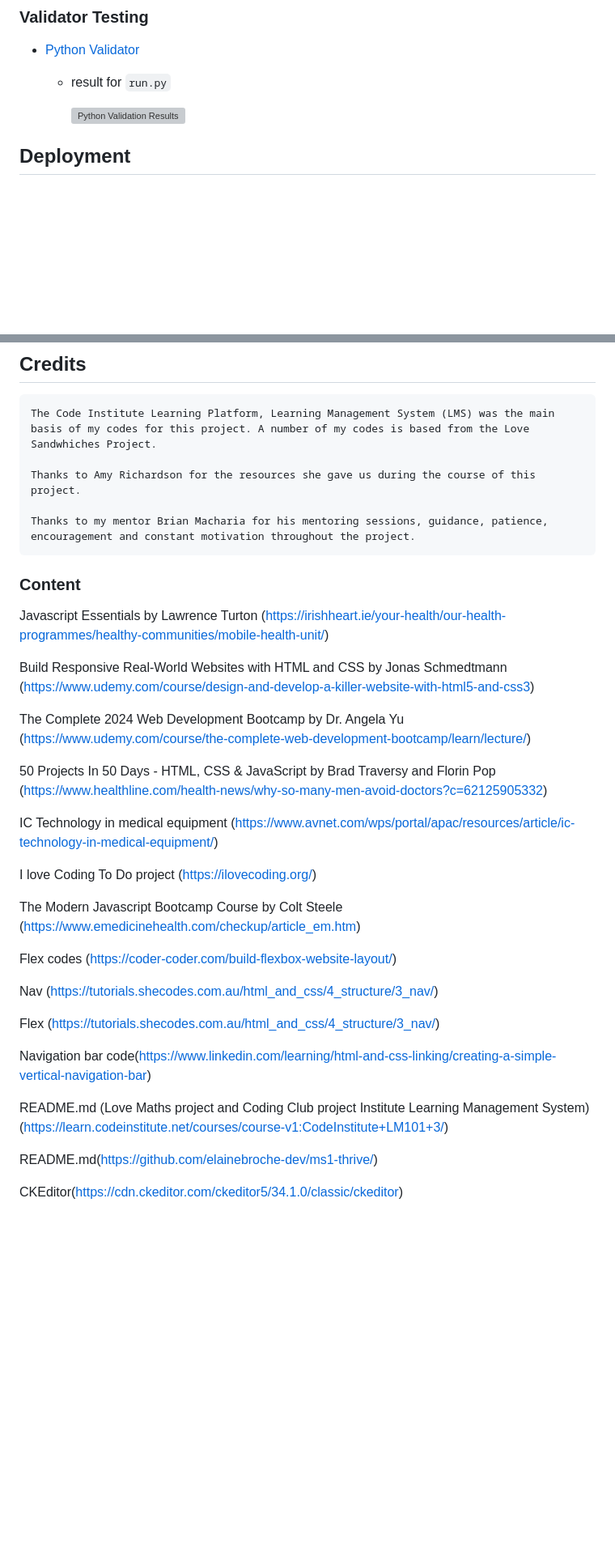
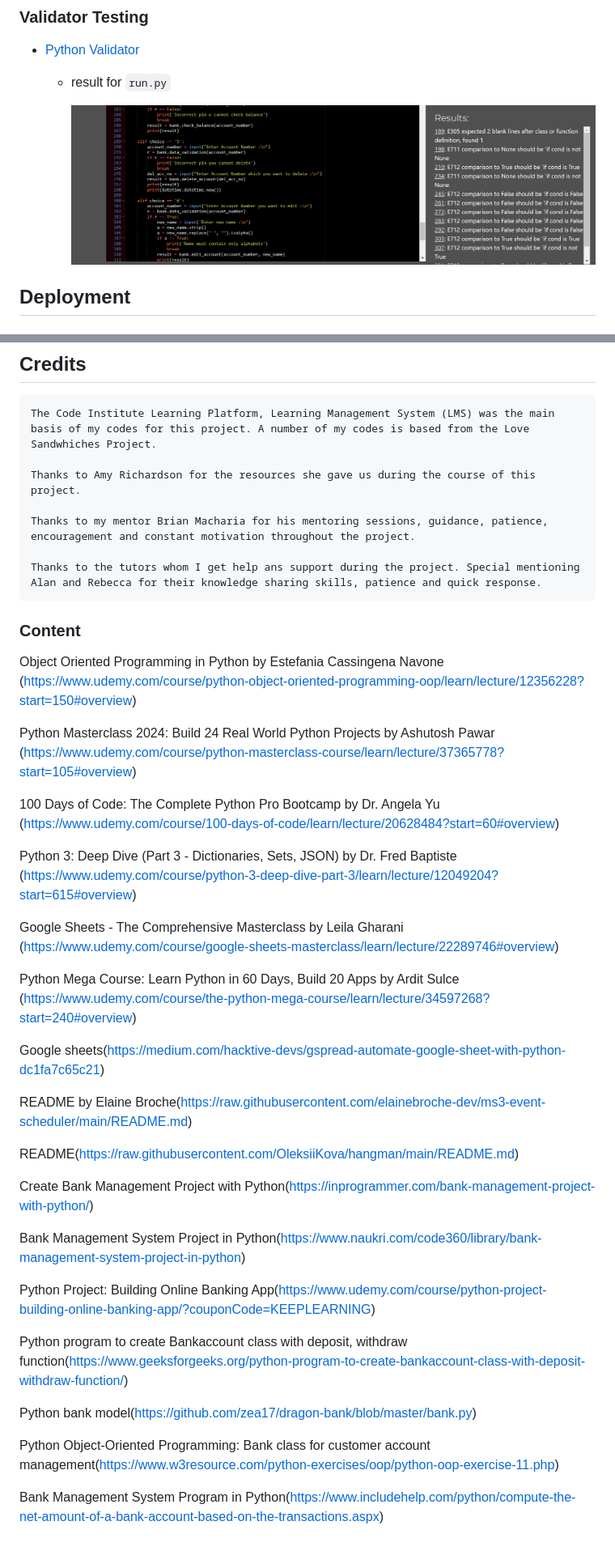
Before and after one commit to RusJamison/diaspora-society, a Markdown page: README.md, 2 parts joined by grey strips. Shown: that part at 81% size. GitHub-like rendering; pictures changed too: documentation/images/python-linter-validation-error.PNG (added); blank space fills up the shorter version; grey boxes are pictures that could not be loaded.

Commit message:
Add credit on README

```diff
--- a/README.md
+++ b/README.md
@@ -191,7 +191,8 @@ Depending with group for this model the data can be stored on a local computer o
 
     - result for `run.py`
 
-      ![Python Validation Results](documentation/validation/python-pep8online-validation-results.png)
+      ![Python Validation Results](documentation/images/python-linter-validation-error.PNG)
+
 
 
 
@@ -239,32 +240,43 @@ This project was deployed using Code Institute's mock terminal for Heroku. Below
 
     Thanks to my mentor Brian Macharia for his mentoring sessions, guidance, patience, encouragement and constant motivation throughout the project.
 
+    Thanks to the tutors whom I get help ans support during the project. Special mentioning Alan and Rebecca for their knowledge sharing skills, patience and quick response.
+
 
 ### Content
-Javascript Essentials by Lawrence Turton (https://irishheart.ie/your-health/our-health-programmes/healthy-communities/mobile-health-unit/)
+Object Oriented Programming in Python by Estefania Cassingena Navone (https://www.udemy.com/course/python-object-oriented-programming-oop/learn/lecture/12356228?start=150#overview)
 
-Build Responsive Real-World Websites with HTML and CSS by Jonas Schmedtmann (https://www.udemy.com/course/design-and-develop-a-killer-website-with-html5-and-css3)
+Python Masterclass 2024: Build 24 Real World Python Projects by Ashutosh Pawar (https://www.udemy.com/course/python-masterclass-course/learn/lecture/37365778?start=105#overview)
 
-The Complete 2024 Web Development Bootcamp by Dr. Angela Yu (https://www.udemy.com/course/the-complete-web-development-bootcamp/learn/lecture/)
+100 Days of Code: The Complete Python Pro Bootcamp
+ by Dr. Angela Yu (https://www.udemy.com/course/100-days-of-code/learn/lecture/20628484?start=60#overview)
 
-50 Projects In 50 Days - HTML, CSS & JavaScript by Brad Traversy and Florin Pop (https://www.healthline.com/health-news/why-so-many-men-avoid-doctors?c=62125905332)
+Python 3: Deep Dive (Part 3 - Dictionaries, Sets, JSON)
+ by Dr. Fred Baptiste (https://www.udemy.com/course/python-3-deep-dive-part-3/learn/lecture/12049204?start=615#overview)
 
-IC Technology in medical equipment (https://www.avnet.com/wps/portal/apac/resources/article/ic-technology-in-medical-equipment/)
+Google Sheets - The Comprehensive Masterclass by Leila Gharani
+ (https://www.udemy.com/course/google-sheets-masterclass/learn/lecture/22289746#overview)
 
-I love Coding To Do project (https://ilovecoding.org/)
+Python Mega Course: Learn Python in 60 Days, Build 20 Apps by Ardit Sulce
+ (https://www.udemy.com/course/the-python-mega-course/learn/lecture/34597268?start=240#overview)
 
-The Modern Javascript Bootcamp Course by Colt Steele (https://www.emedicinehealth.com/checkup/article_em.htm)
+Google sheets(https://medium.com/hacktive-devs/gspread-automate-google-sheet-with-python-dc1fa7c65c21)
 
-Flex codes (https://coder-coder.com/build-flexbox-website-layout/)
+README by Elaine Broche(https://raw.githubusercontent.com/elainebroche-dev/ms3-event-scheduler/main/README.md)
 
-Nav (https://tutorials.shecodes.com.au/html_and_css/4_structure/3_nav/)
+README(https://raw.githubusercontent.com/OleksiiKova/hangman/main/README.md)
 
-Flex (https://tutorials.shecodes.com.au/html_and_css/4_structure/3_nav/)
+Create Bank Management Project with Python(https://inprogrammer.com/bank-management-project-with-python/)
 
-Navigation bar code(https://www.linkedin.com/learning/html-and-css-linking/creating-a-simple-vertical-navigation-bar)
+Bank Management System Project in Python(https://www.naukri.com/code360/library/bank-management-system-project-in-python)
 
-README.md (Love Maths project and Coding Club project Institute Learning Management System)(https://learn.codeinstitute.net/courses/course-v1:CodeInstitute+LM101+3/)
+Python Project: Building Online Banking App(https://www.udemy.com/course/python-project-building-online-banking-app/?couponCode=KEEPLEARNING)
 
-README.md(https://github.com/elainebroche-dev/ms1-thrive/)
+Python program to create Bankaccount class with deposit, withdraw function(https://www.geeksforgeeks.org/python-program-to-create-bankaccount-class-with-deposit-withdraw-function/)
 
-CKEditor(https://cdn.ckeditor.com/ckeditor5/34.1.0/classic/ckeditor)
+Python bank model(https://github.com/zea17/dragon-bank/blob/master/bank.py)
+
+Python Object-Oriented Programming: Bank class for customer account management(https://www.w3resource.com/python-exercises/oop/python-oop-exercise-11.php)
+
+
+Bank Management System Program in Python(https://www.includehelp.com/python/compute-the-net-amount-of-a-bank-account-based-on-the-transactions.aspx)
```
Also changed, not shown: 1 other file.
